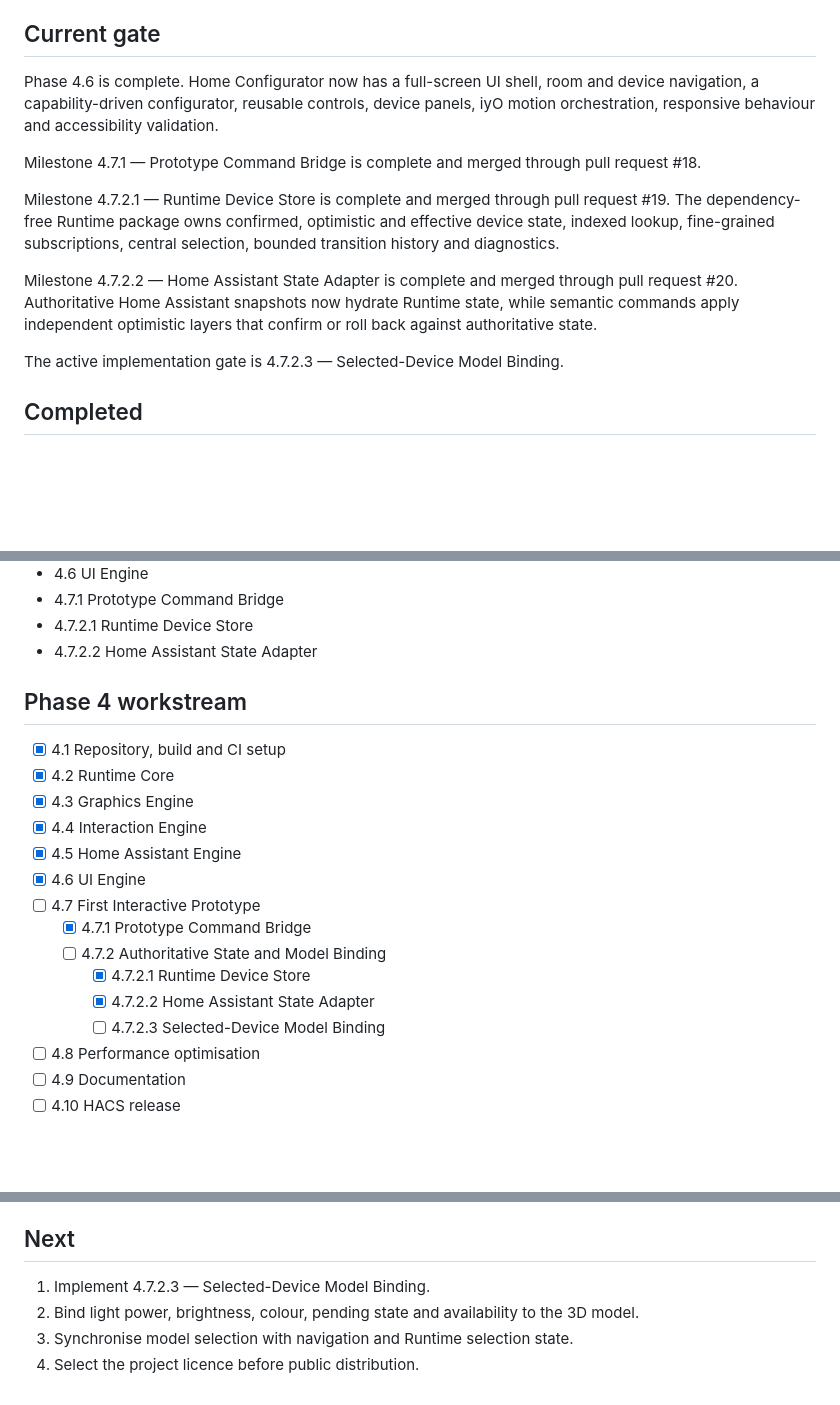
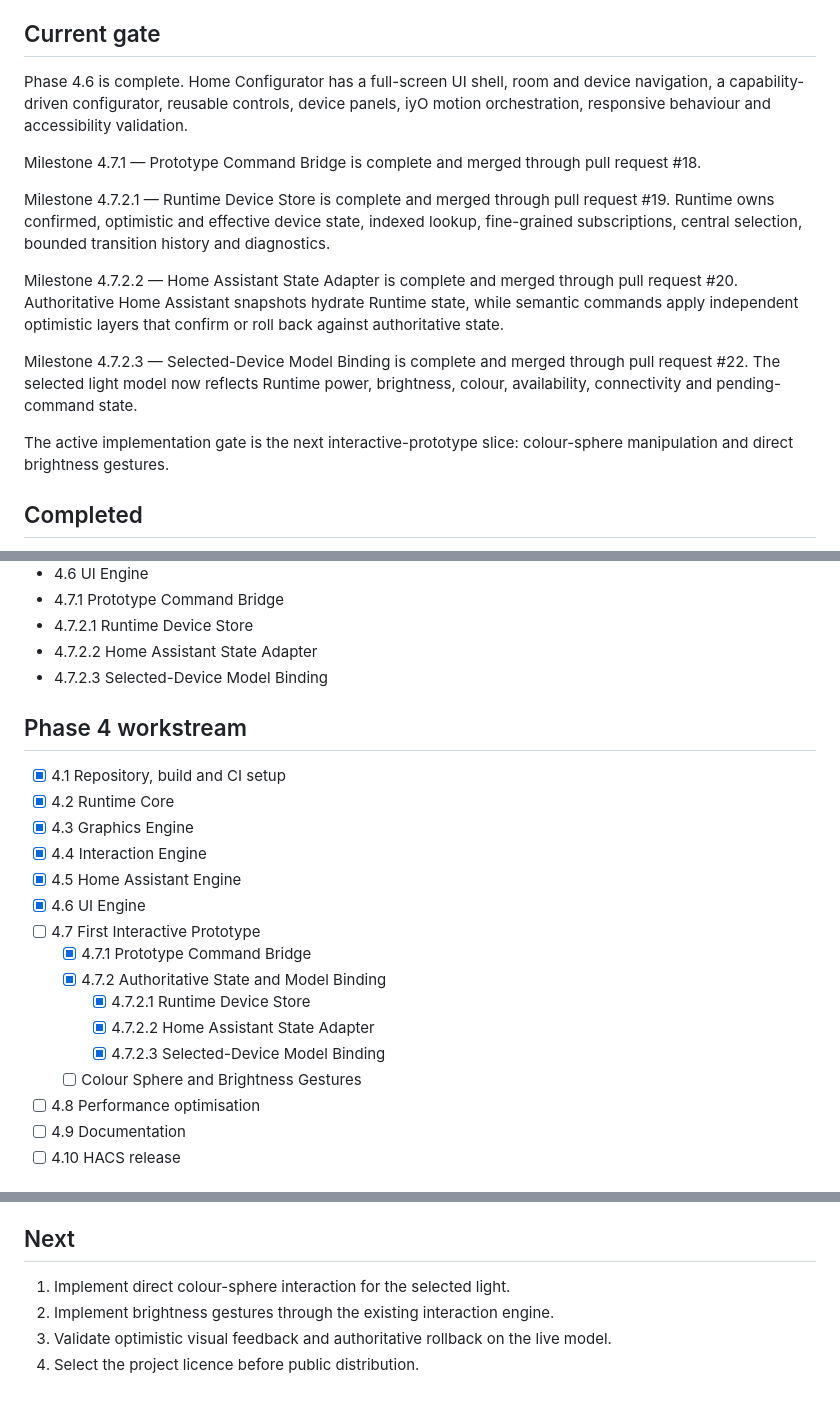
Before and after one commit to Nameless-monsta/home-configurator, a Markdown page: STATUS.md, 3 parts joined by grey strips. GitHub-like rendering; blank space fills up the shorter version.

Commit message:
docs: mark selected-device model binding complete

```diff
--- a/STATUS.md
+++ b/STATUS.md
@@ -13,15 +13,17 @@ Updated: 2026-07-12
 
 ## Current gate
 
-Phase 4.6 is complete. Home Configurator now has a full-screen UI shell, room and device navigation, a capability-driven configurator, reusable controls, device panels, iyO motion orchestration, responsive behaviour and accessibility validation.
+Phase 4.6 is complete. Home Configurator has a full-screen UI shell, room and device navigation, a capability-driven configurator, reusable controls, device panels, iyO motion orchestration, responsive behaviour and accessibility validation.
 
 Milestone 4.7.1 — Prototype Command Bridge is complete and merged through pull request #18.
 
-Milestone 4.7.2.1 — Runtime Device Store is complete and merged through pull request #19. The dependency-free Runtime package owns confirmed, optimistic and effective device state, indexed lookup, fine-grained subscriptions, central selection, bounded transition history and diagnostics.
+Milestone 4.7.2.1 — Runtime Device Store is complete and merged through pull request #19. Runtime owns confirmed, optimistic and effective device state, indexed lookup, fine-grained subscriptions, central selection, bounded transition history and diagnostics.
 
-Milestone 4.7.2.2 — Home Assistant State Adapter is complete and merged through pull request #20. Authoritative Home Assistant snapshots now hydrate Runtime state, while semantic commands apply independent optimistic layers that confirm or roll back against authoritative state.
+Milestone 4.7.2.2 — Home Assistant State Adapter is complete and merged through pull request #20. Authoritative Home Assistant snapshots hydrate Runtime state, while semantic commands apply independent optimistic layers that confirm or roll back against authoritative state.
 
-The active implementation gate is 4.7.2.3 — Selected-Device Model Binding.
+Milestone 4.7.2.3 — Selected-Device Model Binding is complete and merged through pull request #22. The selected light model now reflects Runtime power, brightness, colour, availability, connectivity and pending-command state.
+
+The active implementation gate is the next interactive-prototype slice: colour-sphere manipulation and direct brightness gestures.
 
 ## Completed
 
@@ -51,6 +53,7 @@ The active implementation gate is 4.7.2.3 — Selected-Device Model Binding.
 - 4.7.1 Prototype Command Bridge
 - 4.7.2.1 Runtime Device Store
 - 4.7.2.2 Home Assistant State Adapter
+- 4.7.2.3 Selected-Device Model Binding
 
 ## Phase 4 workstream
 
@@ -62,10 +65,11 @@ The active implementation gate is 4.7.2.3 — Selected-Device Model Binding.
 - [x] 4.6 UI Engine
 - [ ] 4.7 First Interactive Prototype
   - [x] 4.7.1 Prototype Command Bridge
-  - [ ] 4.7.2 Authoritative State and Model Binding
+  - [x] 4.7.2 Authoritative State and Model Binding
     - [x] 4.7.2.1 Runtime Device Store
     - [x] 4.7.2.2 Home Assistant State Adapter
-    - [ ] 4.7.2.3 Selected-Device Model Binding
+    - [x] 4.7.2.3 Selected-Device Model Binding
+  - [ ] Colour Sphere and Brightness Gestures
 - [ ] 4.8 Performance optimisation
 - [ ] 4.9 Documentation
 - [ ] 4.10 HACS release
@@ -97,7 +102,7 @@ The first interactive prototype must validate:
 
 ## Next
 
-1. Implement 4.7.2.3 — Selected-Device Model Binding.
-2. Bind light power, brightness, colour, pending state and availability to the 3D model.
-3. Synchronise model selection with navigation and Runtime selection state.
+1. Implement direct colour-sphere interaction for the selected light.
+2. Implement brightness gestures through the existing interaction engine.
+3. Validate optimistic visual feedback and authoritative rollback on the live model.
 4. Select the project licence before public distribution.
```
Also changed, not shown: other parts of STATUS.md (+1 -0 lines).
